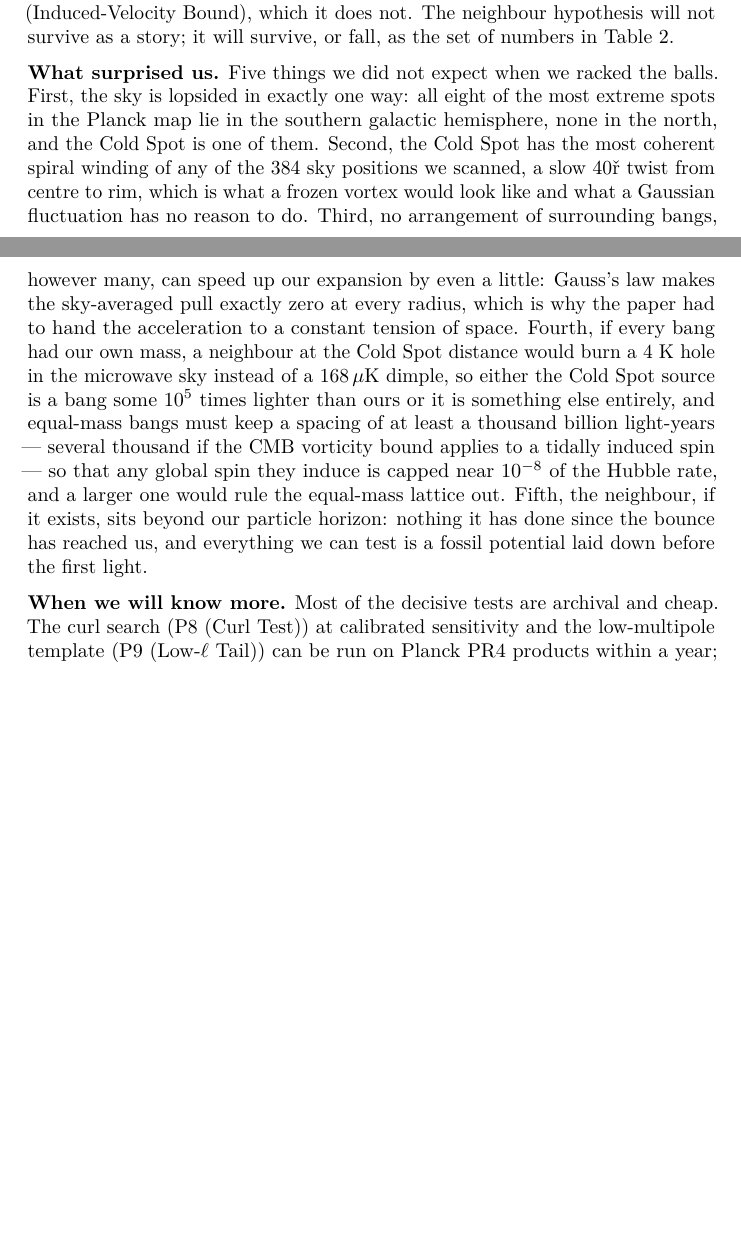
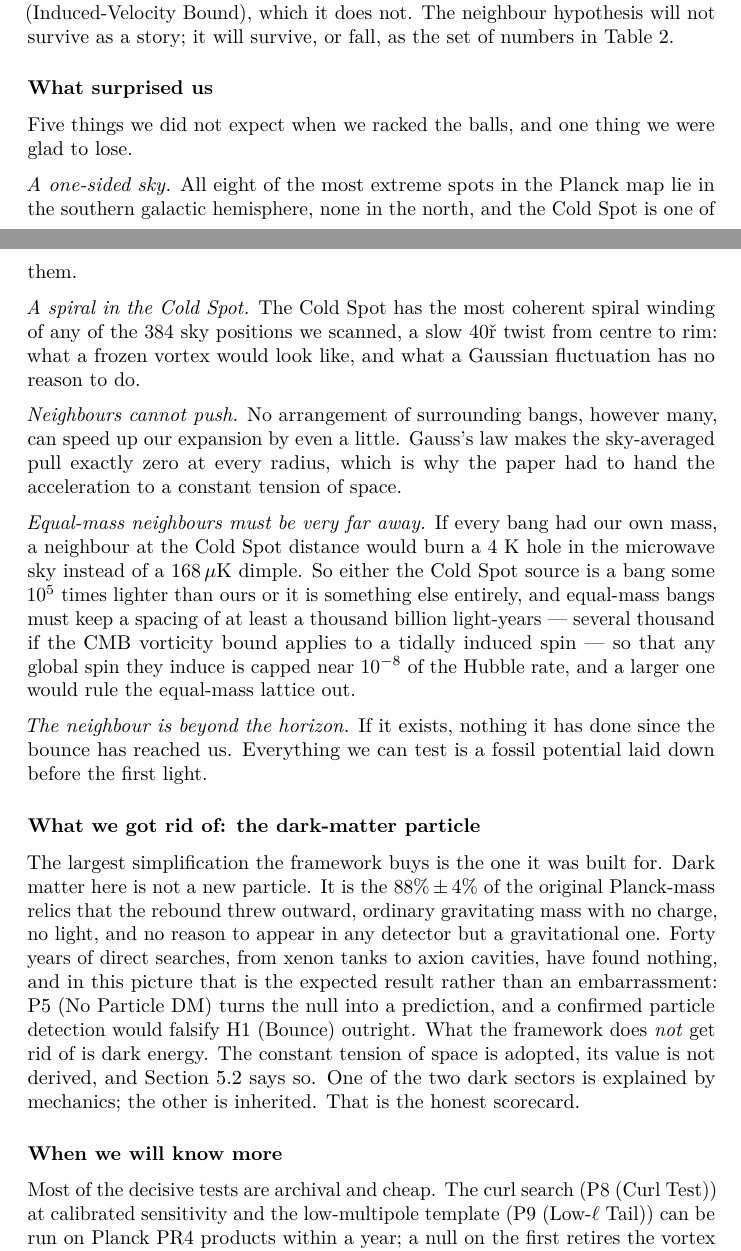
Before and after one commit to AIMFIRST-VN/big001, a LaTeX document (big-pool-bangs-v5.tex): two parts of pages 34 and 35 of 43 before the commit and two parts of pages 34 and 35 of 44 after it, joined at a grey line, cut so that both start at the same text, the shorter picture padded with empty space. Compiled offline with pdfLaTeX.

Commit message:
v5 epilogue: surprise subheadings and dark-matter-particle section
Co-Authored-By: Claude Fable 5.1 <noreply@anthropic.com>

```diff
--- a/big-pool-bangs-v5.tex
+++ b/big-pool-bangs-v5.tex
@@ -1817,32 +1817,62 @@ P10 (Induced-Velocity Bound), which it does not. The neighbour
 hypothesis will not survive as a story; it will survive, or fall, as the
 set of numbers in Table 2.
 
-\textbf{What surprised us.} Five things we did not expect when we racked
-the balls. First, the sky is lopsided in exactly one way: all eight of
-the most extreme spots in the Planck map lie in the southern galactic
-hemisphere, none in the north, and the Cold Spot is one of them. Second,
-the Cold Spot has the most coherent spiral winding of any of the \(384\)
-sky positions we scanned, a slow \(40°\) twist from centre to rim, which
-is what a frozen vortex would look like and what a Gaussian fluctuation
-has no reason to do. Third, no arrangement of surrounding bangs, however
-many, can speed up our expansion by even a little: Gauss's law makes the
-sky-averaged pull exactly zero at every radius, which is why the paper
-had to hand the acceleration to a constant tension of space. Fourth, if
-every bang had our own mass, a neighbour at the Cold Spot distance would
-burn a \(4\) K hole in the microwave sky instead of a \(168\,\mu\)K
-dimple, so either the Cold Spot source is a bang some \(10^{5}\) times
-lighter than ours or it is something else entirely, and equal-mass bangs
-must keep a spacing of at least a thousand billion light-years ---
-several thousand if the CMB vorticity bound applies to a tidally induced
-spin --- so that any global spin they induce is capped near \(10^{-8}\)
-of the Hubble rate, and a larger one would rule the equal-mass lattice
-out. Fifth, the neighbour, if it exists, sits beyond our particle
-horizon: nothing it has done since the bounce has reached us, and
-everything we can test is a fossil potential laid down before the first
-light.
-
-\textbf{When we will know more.} Most of the decisive tests are archival
-and cheap. The curl search (P8 (Curl Test)) at calibrated sensitivity
-and the low-multipole template (P9 (Low-\(\ell\) Tail)) can be run on
-Planck PR4 products within a year; a null on the first retires the
-vortex reading of the Cold Spot, a null on the second retires the
+\hypertarget{what-surprised-us}{%
+\subsubsection{What surprised us}\label{what-surprised-us}}
+
+Five things we did not expect when we racked the balls, and one thing we
+were glad to lose.
+
+\emph{A one-sided sky.} All eight of the most extreme spots in the
+Planck map lie in the southern galactic hemisphere, none in the north,
+and the Cold Spot is one of them.
+
+\emph{A spiral in the Cold Spot.} The Cold Spot has the most coherent
+spiral winding of any of the \(384\) sky positions we scanned, a slow
+\(40°\) twist from centre to rim: what a frozen vortex would look like,
+and what a Gaussian fluctuation has no reason to do.
+
+\emph{Neighbours cannot push.} No arrangement of surrounding bangs,
+however many, can speed up our expansion by even a little. Gauss's law
+makes the sky-averaged pull exactly zero at every radius, which is why
+the paper had to hand the acceleration to a constant tension of space.
+
+\emph{Equal-mass neighbours must be very far away.} If every bang had
+our own mass, a neighbour at the Cold Spot distance would burn a \(4\) K
+hole in the microwave sky instead of a \(168\,\mu\)K dimple. So either
+the Cold Spot source is a bang some \(10^{5}\) times lighter than ours
+or it is something else entirely, and equal-mass bangs must keep a
+spacing of at least a thousand billion light-years --- several thousand
+if the CMB vorticity bound applies to a tidally induced spin --- so that
+any global spin they induce is capped near \(10^{-8}\) of the Hubble
+rate, and a larger one would rule the equal-mass lattice out.
+
+\emph{The neighbour is beyond the horizon.} If it exists, nothing it has
+done since the bounce has reached us. Everything we can test is a fossil
+potential laid down before the first light.
+
+\hypertarget{what-we-got-rid-of-the-dark-matter-particle}{%
+\subsubsection{What we got rid of: the dark-matter
+particle}\label{what-we-got-rid-of-the-dark-matter-particle}}
+
+The largest simplification the framework buys is the one it was built
+for. Dark matter here is not a new particle. It is the \(88\% \pm 4\%\)
+of the original Planck-mass relics that the rebound threw outward,
+ordinary gravitating mass with no charge, no light, and no reason to
+appear in any detector but a gravitational one. Forty years of direct
+searches, from xenon tanks to axion cavities, have found nothing, and in
+this picture that is the expected result rather than an embarrassment:
+P5 (No Particle DM) turns the null into a prediction, and a confirmed
+particle detection would falsify H1 (Bounce) outright. What the
+framework does \emph{not} get rid of is dark energy. The constant
+tension of space is adopted, its value is not derived, and Section 5.2
+says so. One of the two dark sectors is explained by mechanics; the
+other is inherited. That is the honest scorecard.
+
+\hypertarget{when-we-will-know-more}{%
+\subsubsection{When we will know more}\label{when-we-will-know-more}}
+
+Most of the decisive tests are archival and cheap. The curl search (P8
+(Curl Test)) at calibrated sensitivity and the low-multipole template
+(P9 (Low-\(\ell\) Tail)) can be run on Planck PR4 products within a
+year; a null on the first retires the vortex reading of the Cold Spot, a
```
Also changed, not shown: big-pool-bangs-v5.md (+21 -2 lines), big-pool-bangs-v5.pdf, big-pool-bangs-v5.tex (27 more changed lines).
